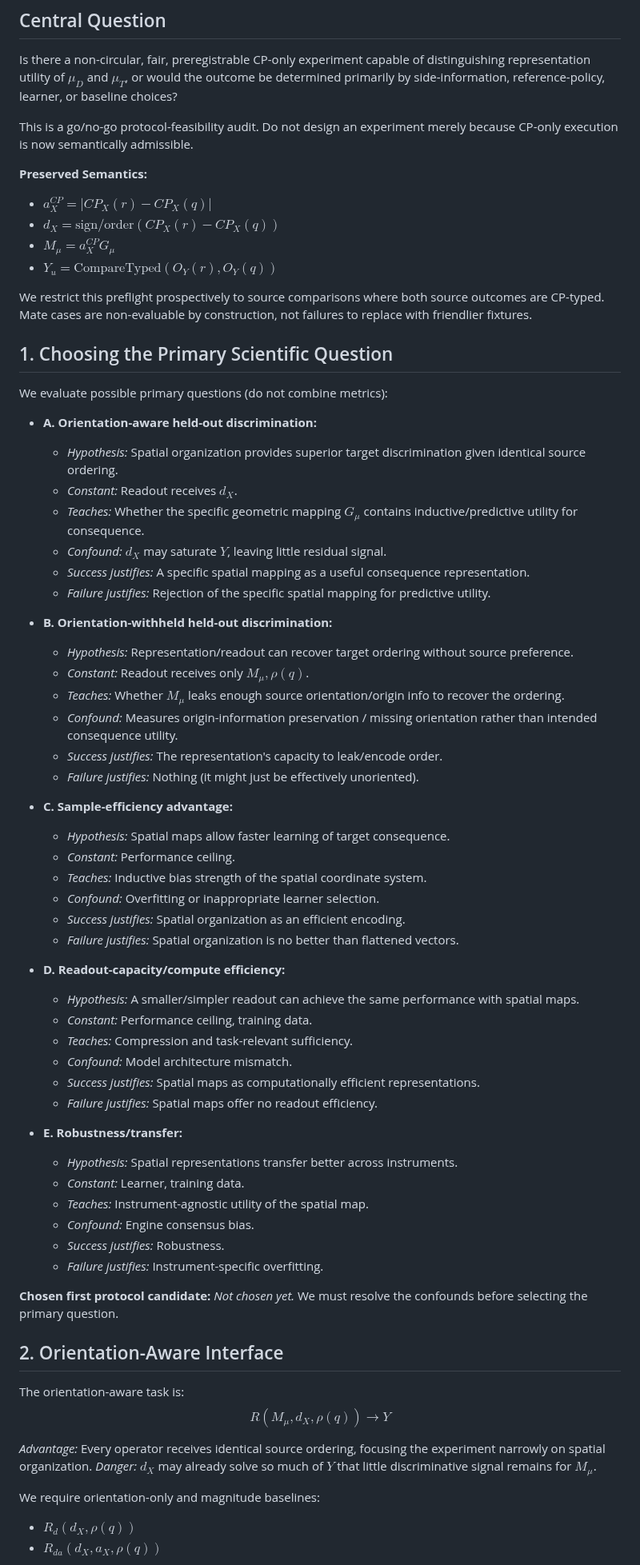
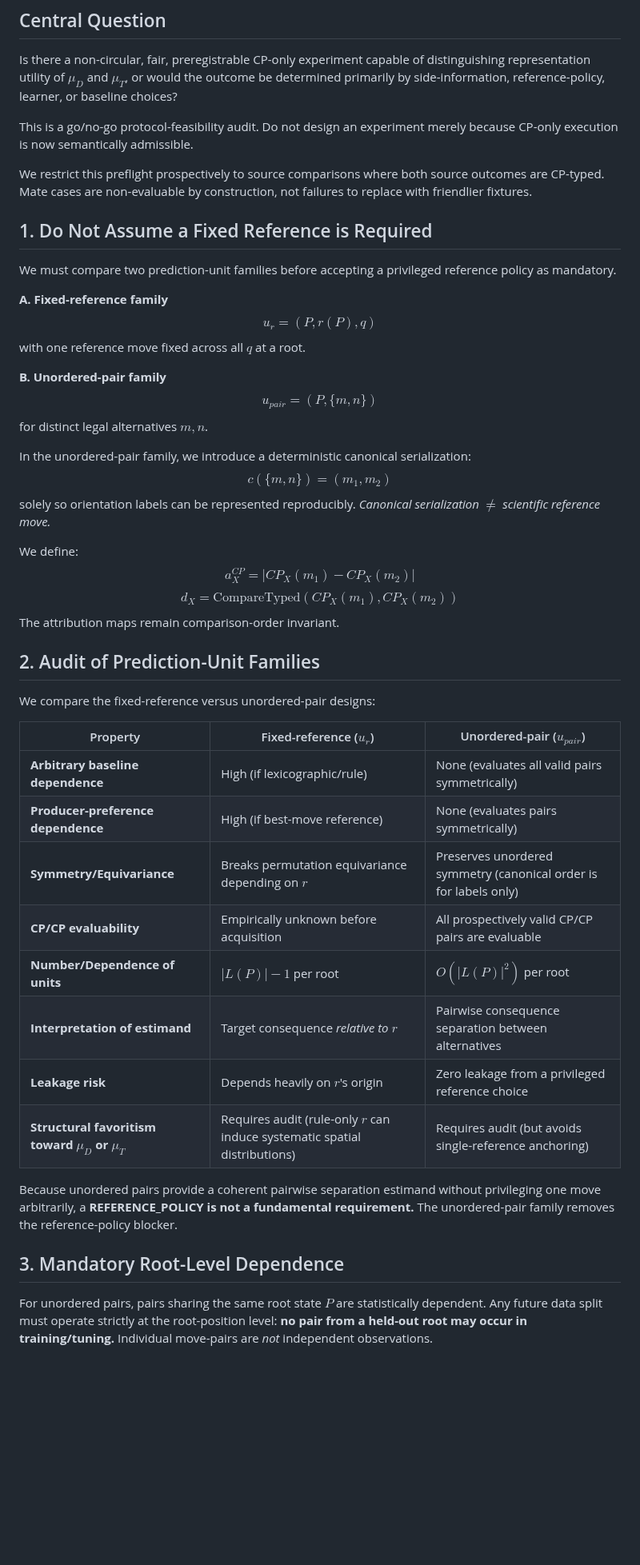
Before and after one commit to JosephJMWalker-MBA/Chess-Board-Heat-Map-Instruct, a Markdown page: docs/research/CP_ONLY_ATTRIBUTION_UTILITY_PROTOCOL_PREFLIGHT.md, the part around one of its changes. Shown at 80% size. Drawn GitHub-style; blank space fills up the shorter version.

Commit message:
Audit reference-free CP utility design

```diff
--- a/docs/research/CP_ONLY_ATTRIBUTION_UTILITY_PROTOCOL_PREFLIGHT.md
+++ b/docs/research/CP_ONLY_ATTRIBUTION_UTILITY_PROTOCOL_PREFLIGHT.md
@@ -6,69 +6,50 @@ Is there a non-circular, fair, preregistrable CP-only experiment capable of dist
 
 This is a go/no-go protocol-feasibility audit. Do not design an experiment merely because CP-only execution is now semantically admissible.
 
-**Preserved Semantics:**
-- $a_X^{CP} = |CP_X(r) - CP_X(q)|$
-- $d_X = \text{sign/order}(CP_X(r) - CP_X(q))$
-- $M_\mu = a_X^{CP} G_\mu$
-- $Y_u = \text{CompareTyped}(O_Y(r), O_Y(q))$
-
 We restrict this preflight prospectively to source comparisons where both source outcomes are CP-typed. Mate cases are non-evaluable by construction, not failures to replace with friendlier fixtures.
 
-## 1. Choosing the Primary Scientific Question
+## 1. Do Not Assume a Fixed Reference is Required
 
-We evaluate possible primary questions (do not combine metrics):
+We must compare two prediction-unit families before accepting a privileged reference policy as mandatory.
 
-- **A. Orientation-aware held-out discrimination:**
-  - *Hypothesis:* Spatial organization provides superior target discrimination given identical source ordering.
-  - *Constant:* Readout receives $d_X$.
-  - *Teaches:* Whether the specific geometric mapping $G_\mu$ contains inductive/predictive utility for consequence.
-  - *Confound:* $d_X$ may saturate $Y$, leaving little residual signal.
-  - *Success justifies:* A specific spatial mapping as a useful consequence representation.
-  - *Failure justifies:* Rejection of the specific spatial mapping for predictive utility.
+**A. Fixed-reference family**
+$$u_r = (P, r(P), q)$$
+with one reference move fixed across all $q$ at a root.
 
-- **B. Orientation-withheld held-out discrimination:**
-  - *Hypothesis:* Representation/readout can recover target ordering without source preference.
-  - *Constant:* Readout receives only $M_\mu, \rho(q)$.
-  - *Teaches:* Whether $M_\mu$ leaks enough source orientation/origin info to recover the ordering.
-  - *Confound:* Measures origin-information preservation / missing orientation rather than intended consequence utility.
-  - *Success justifies:* The representation's capacity to leak/encode order.
-  - *Failure justifies:* Nothing (it might just be effectively unoriented).
+**B. Unordered-pair family**
+$$u_{pair} = (P, \{m, n\})$$
+for distinct legal alternatives $m, n$.
 
-- **C. Sample-efficiency advantage:**
-  - *Hypothesis:* Spatial maps allow faster learning of target consequence.
-  - *Constant:* Performance ceiling.
-  - *Teaches:* Inductive bias strength of the spatial coordinate system.
-  - *Confound:* Overfitting or inappropriate learner selection.
-  - *Success justifies:* Spatial organization as an efficient encoding.
-  - *Failure justifies:* Spatial organization is no better than flattened vectors.
+In the unordered-pair family, we introduce a deterministic canonical serialization:
+$$c(\{m, n\}) = (m_1, m_2)$$
+solely so orientation labels can be represented reproducibly.
+*Canonical serialization $\neq$ scientific reference move.*
 
-- **D. Readout-capacity/compute efficiency:**
-  - *Hypothesis:* A smaller/simpler readout can achieve the same performance with spatial maps.
-  - *Constant:* Performance ceiling, training data.
-  - *Teaches:* Compression and task-relevant sufficiency.
-  - *Confound:* Model architecture mismatch.
-  - *Success justifies:* Spatial maps as computationally efficient representations.
-  - *Failure justifies:* Spatial maps offer no readout efficiency.
+We define:
+$$a_X^{CP} = |CP_X(m_1) - CP_X(m_2)|$$
+$$d_X = \text{CompareTyped}(CP_X(m_1), CP_X(m_2))$$
+The attribution maps remain comparison-order invariant.
 
-- **E. Robustness/transfer:**
-  - *Hypothesis:* Spatial representations transfer better across instruments.
-  - *Constant:* Learner, training data.
-  - *Teaches:* Instrument-agnostic utility of the spatial map.
-  - *Confound:* Engine consensus bias.
-  - *Success justifies:* Robustness.
-  - *Failure justifies:* Instrument-specific overfitting.
+## 2. Audit of Prediction-Unit Families
 
-**Chosen first protocol candidate:** *Not chosen yet.* We must resolve the confounds before selecting the primary question.
+We compare the fixed-reference versus unordered-pair designs:
 
-## 2. Orientation-Aware Interface
+| Property | Fixed-reference ($u_r$) | Unordered-pair ($u_{pair}$) |
+|---|---|---|
+| **Arbitrary baseline dependence** | High (if lexicographic/rule) | None (evaluates all valid pairs symmetrically) |
+| **Producer-preference dependence** | High (if best-move reference) | None (evaluates pairs symmetrically) |
+| **Symmetry/Equivariance** | Breaks permutation equivariance depending on $r$ | Preserves unordered symmetry (canonical order is for labels only) |
+| **CP/CP evaluability** | Empirically unknown before acquisition | All prospectively valid CP/CP pairs are evaluable |
+| **Number/Dependence of units** | $|L(P)| - 1$ per root | $O(|L(P)|^2)$ per root |
+| **Interpretation of estimand** | Target consequence *relative to $r$* | Pairwise consequence separation between alternatives |
+| **Leakage risk** | Depends heavily on $r$'s origin | Zero leakage from a privileged reference choice |
+| **Structural favoritism toward $\mu_D$ or $\mu_T$** | Requires audit (rule-only $r$ can induce systematic spatial distributions) | Requires audit (but avoids single-reference anchoring) |
 
-The orientation-aware task is:
-$$R(M_\mu, d_X, \rho(q)) \to Y$$
+Because unordered pairs provide a coherent pairwise separation estimand without privileging one move arbitrarily, a **REFERENCE_POLICY is not a fundamental requirement.** The unordered-pair family removes the reference-policy blocker.
 
-*Advantage:* Every operator receives identical source ordering, focusing the experiment narrowly on spatial organization.
-*Danger:* $d_X$ may already solve so much of $Y$ that little discriminative signal remains for $M_\mu$.
+## 3. Mandatory Root-Level Dependence
 
-We require orientation-only and magnitude baselines:
-- $R_d(d_X, \rho(q))$
-- $R_{da}(d_X, a_X, \rho(q))$
+For unordered pairs, pairs sharing the same root state $P$ are statistically dependent.
+Any future data split must operate strictly at the root-position level: **no pair from a held-out root may occur in training/tuning.**
+Individual move-pairs are *not* independent observations.
 
```
Also changed, not shown: other parts of docs/research/CP_ONLY_ATTRIBUTION_UTILITY_PROTOCOL_PREFLIGHT.md (+33 -100 lines).
